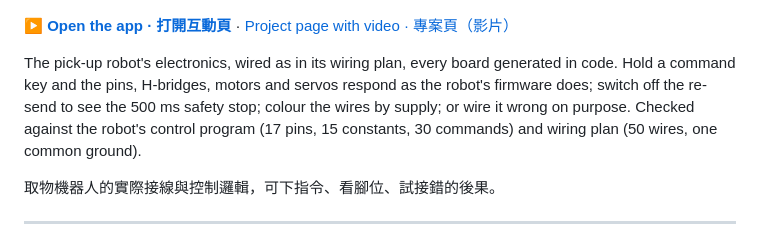
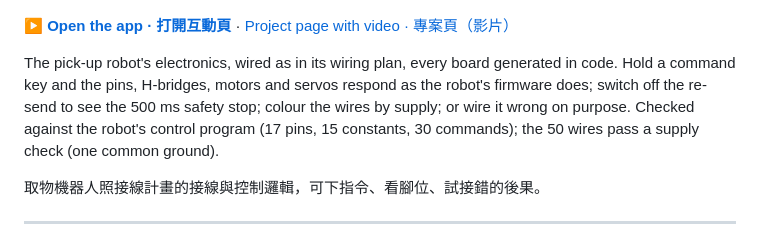
Before and after one commit to 0Smallcat0/mechanical-design-demos, a Markdown page: README.md, the part around the change. Drawn GitHub-style.

Commit message:
robot-electronics: mobile serial card visible; wording says wiring plan not real wiring; claims match tests; servo sticker drops unsourced 'micro'

```diff
--- a/README.md
+++ b/README.md
@@ -79,9 +79,9 @@ The key letters are the same as on the real robot.
 
 **▶ [Open the app · 打開互動頁](https://0smallcat0.github.io/mechanical-design-demos/robot-electronics/live.html)**  ·  [Project page with video · 專案頁（影片）](https://0smallcat0.github.io/mechanical-design-demos/robot-electronics/)
 
-The pick-up robot's electronics, wired as in its wiring plan, every board generated in code. Hold a command key and the pins, H-bridges, motors and servos respond as the robot's firmware does; switch off the re-send to see the 500 ms safety stop; colour the wires by supply; or wire it wrong on purpose. Checked against the robot's control program (17 pins, 15 constants, 30 commands) and wiring plan (50 wires, one common ground).
+The pick-up robot's electronics, wired as in its wiring plan, every board generated in code. Hold a command key and the pins, H-bridges, motors and servos respond as the robot's firmware does; switch off the re-send to see the 500 ms safety stop; colour the wires by supply; or wire it wrong on purpose. Checked against the robot's control program (17 pins, 15 constants, 30 commands); the 50 wires pass a supply check (one common ground).
 
-取物機器人的實際接線與控制邏輯，可下指令、看腳位、試接錯的後果。
+取物機器人照接線計畫的接線與控制邏輯，可下指令、看腳位、試接錯的後果。
 
 ---
 
```
Also changed, not shown: robot-electronics/media/card.jpg, robot-electronics/media/hero.jpg, robot-electronics/media/og.jpg, 3 other files.
